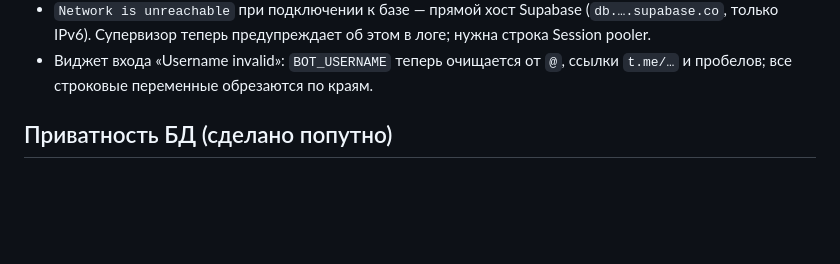
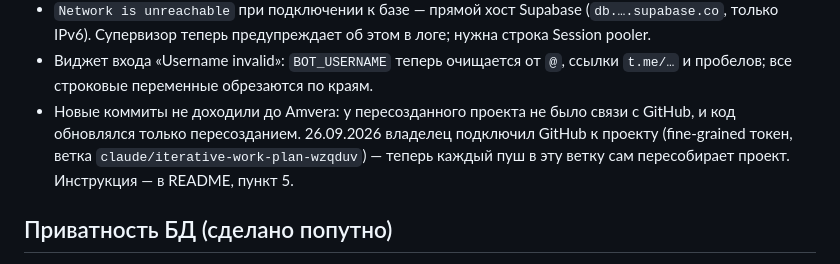
Before and after one commit to MakarArtsan/Temabot, a Markdown page: docs/PROGRESS.md, the part around the change. Rendered like a GitHub page; blank space fills up the shorter version.

Commit message:
PROGRESS: автообновление Amvera из GitHub подключено
Владелец подключил GitHub к проекту на Amvera (ветка
claude/iterative-work-plan-wzqduv): пуш в неё сам пересобирает проект,
пересоздавать его ради обновления больше не нужно.

Co-Authored-By: Claude Opus 5.5 <noreply@anthropic.com>
Claude-Session: https://claude.ai/code/session_01NLKHUAVmNsezds8fVd42Lw

```diff
--- a/docs/PROGRESS.md
+++ b/docs/PROGRESS.md
@@ -677,6 +677,10 @@ Premium, `ASR_PROVIDER=telegram` задан в образе. 723 МБ вмест
   нужна строка Session pooler.
 - Виджет входа «Username invalid»: `BOT_USERNAME` теперь очищается от `@`, ссылки
   `t.me/…` и пробелов; все строковые переменные обрезаются по краям.
+- Новые коммиты не доходили до Amvera: у пересозданного проекта не было связи с
+  GitHub, и код обновлялся только пересозданием. 26.09.2026 владелец подключил GitHub
+  к проекту (fine-grained токен, ветка `claude/iterative-work-plan-wzqduv`) — теперь
+  каждый пуш в эту ветку сам пересобирает проект. Инструкция — в README, пункт 5.
 
 ## Приватность БД (сделано попутно)
 
```
